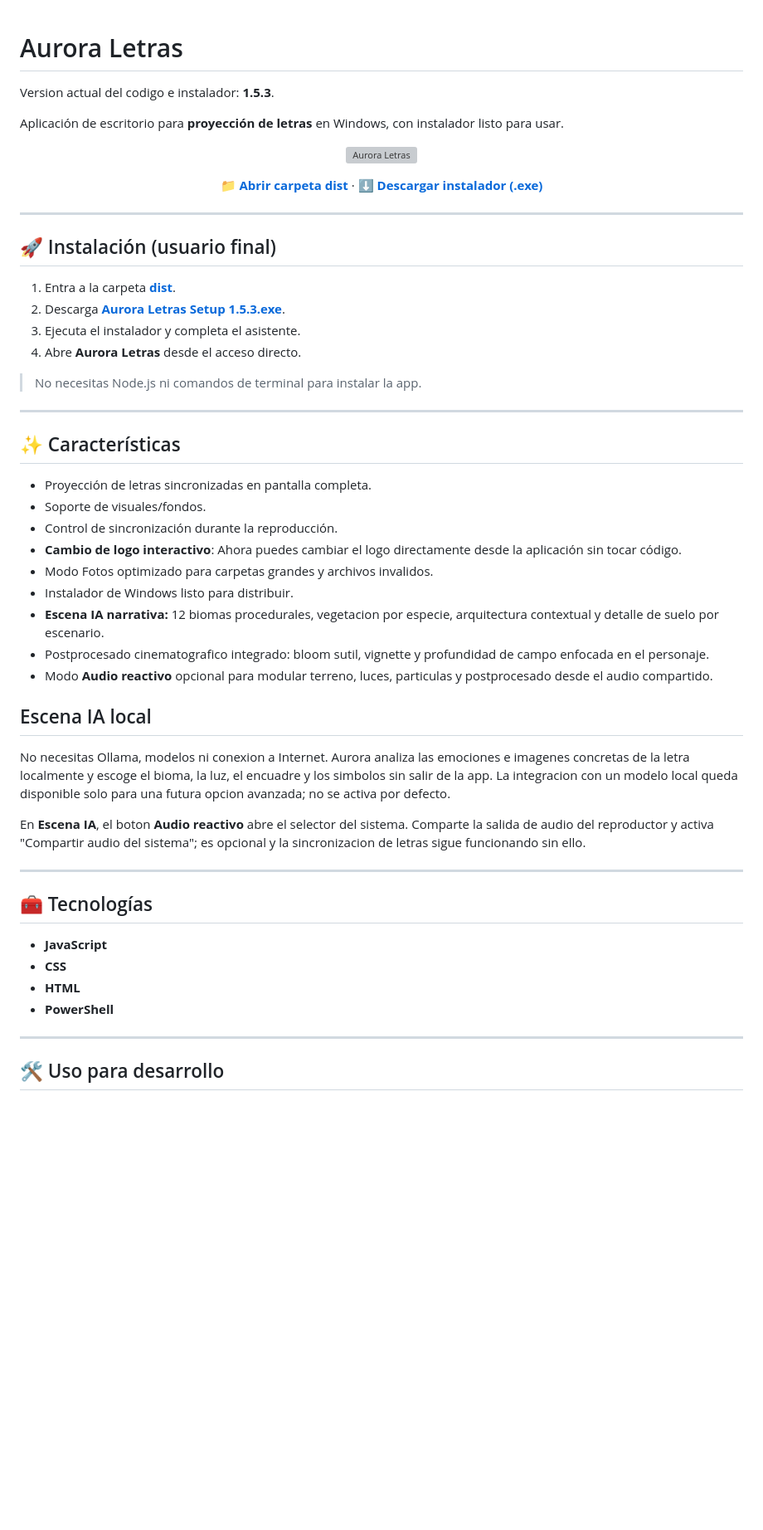
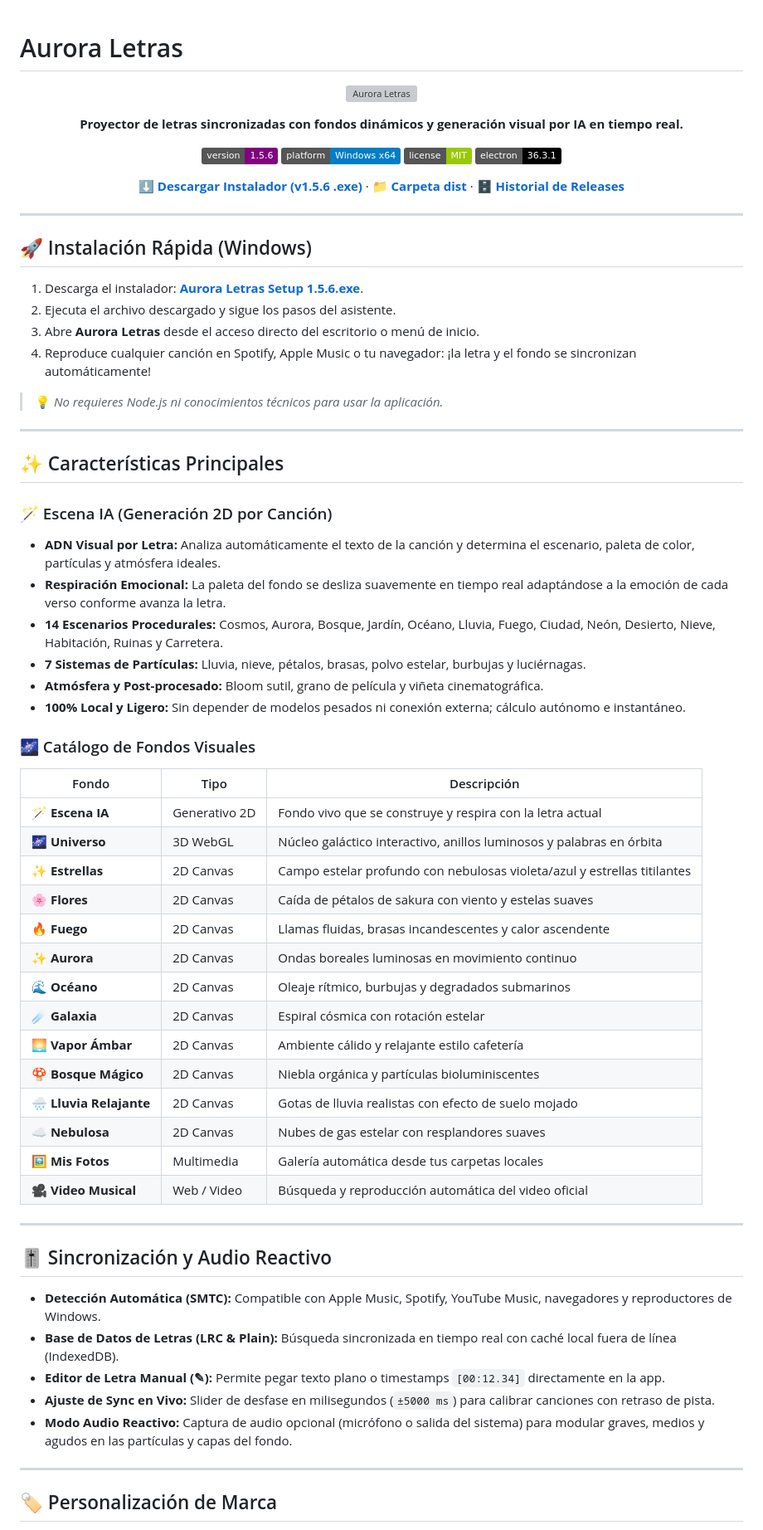
Before and after one commit to juandelgado4-droid/proyectar, a Markdown page: README.md, the part around one of its changes. Shown at 83% size. Drawn GitHub-style; badges without logos; blank space fills up the shorter version; grey boxes are pictures that could not be loaded.

Commit message:
docs: actualizar README.md con version 1.5.6, catalogo de fondos y Escena IA 2D

```diff
--- a/README.md
+++ b/README.md
@@ -1,60 +1,80 @@
 # Aurora Letras
-
-Version actual del codigo e instalador: **1.5.3**.
-
-Aplicación de escritorio para **proyección de letras** en Windows, con instalador listo para usar.
 
 <p align="center">
   <img src="logo.svg" alt="Aurora Letras" width="180">
 </p>
 
 <p align="center">
-  <a href="./dist/"><strong>📁 Abrir carpeta dist</strong></a>
+  <strong>Proyector de letras sincronizadas con fondos dinámicos y generación visual por IA en tiempo real.</strong>
+</p>
+
+<p align="center">
+  <img src="https://img.shields.io/badge/version-1.5.6-purple.svg" alt="Version 1.5.6">
+  <img src="https://img.shields.io/badge/platform-Windows%20x64-blue.svg" alt="Windows x64">
+  <img src="https://img.shields.io/badge/license-MIT-green.svg" alt="Licencia MIT">
+  <img src="https://img.shields.io/badge/electron-36.3.1-black.svg" alt="Electron">
+</p>
+
+<p align="center">
+  <a href="./dist/Aurora%20Letras%20Setup%201.5.6.exe"><strong>⬇️ Descargar Instalador (v1.5.6 .exe)</strong></a>
   ·
-  <a href="./dist/Aurora%20Letras%20Setup%201.5.3.exe"><strong>⬇️ Descargar instalador (.exe)</strong></a>
+  <a href="./dist/"><strong>📁 Carpeta dist</strong></a>
+  ·
+  <a href="./release/"><strong>🗄️ Historial de Releases</strong></a>
 </p>
 
 ---
 
-## 🚀 Instalación (usuario final)
+## 🚀 Instalación Rápida (Windows)
 
-1. Entra a la carpeta **[dist](./dist/)**.
-2. Descarga **[Aurora Letras Setup 1.5.3.exe](./dist/Aurora%20Letras%20Setup%201.5.3.exe)**.
-3. Ejecuta el instalador y completa el asistente.
-4. Abre **Aurora Letras** desde el acceso directo.
+1. Descarga el instalador: **[Aurora Letras Setup 1.5.6.exe](./dist/Aurora%20Letras%20Setup%201.5.6.exe)**.
+2. Ejecuta el archivo descargado y sigue los pasos del asistente.
+3. Abre **Aurora Letras** desde el acceso directo del escritorio o menú de inicio.
+4. Reproduce cualquier canción en Spotify, Apple Music o tu navegador: ¡la letra y el fondo se sincronizan automáticamente!
 
-> No necesitas Node.js ni comandos de terminal para instalar la app.
+> 💡 *No requieres Node.js ni conocimientos técnicos para usar la aplicación.*
 
 ---
 
-## ✨ Características
+## ✨ Características Principales
 
-- Proyección de letras sincronizadas en pantalla completa.
-- Soporte de visuales/fondos.
-- Control de sincronización durante la reproducción.
-- **Cambio de logo interactivo**: Ahora puedes cambiar el logo directamente desde la aplicación sin tocar código.
-- Modo Fotos optimizado para carpetas grandes y archivos invalidos.
-- Instalador de Windows listo para distribuir.
-- **Escena IA narrativa:** 12 biomas procedurales, vegetacion por especie, arquitectura contextual y detalle de suelo por escenario.
-- Postprocesado cinematografico integrado: bloom sutil, vignette y profundidad de campo enfocada en el personaje.
-- Modo **Audio reactivo** opcional para modular terreno, luces, particulas y postprocesado desde el audio compartido.
+### 🪄 Escena IA (Generación 2D por Canción)
+- **ADN Visual por Letra:** Analiza automáticamente el texto de la canción y determina el escenario, paleta de color, partículas y atmósfera ideales.
+- **Respiración Emocional:** La paleta del fondo se desliza suavemente en tiempo real adaptándose a la emoción de cada verso conforme avanza la letra.
+- **14 Escenarios Procedurales:** Cosmos, Aurora, Bosque, Jardín, Océano, Lluvia, Fuego, Ciudad, Neón, Desierto, Nieve, Habitación, Ruinas y Carretera.
+- **7 Sistemas de Partículas:** Lluvia, nieve, pétalos, brasas, polvo estelar, burbujas y luciérnagas.
+- **Atmósfera y Post-procesado:** Bloom sutil, grano de película y viñeta cinematográfica.
+- **100% Local y Ligero:** Sin depender de modelos pesados ni conexión externa; cálculo autónomo e instantáneo.
 
-## Escena IA local
-
-No necesitas Ollama, modelos ni conexion a Internet. Aurora analiza las emociones e imagenes concretas de la letra localmente y escoge el bioma, la luz, el encuadre y los simbolos sin salir de la app. La integracion con un modelo local queda disponible solo para una futura opcion avanzada; no se activa por defecto.
-
-En **Escena IA**, el boton **Audio reactivo** abre el selector del sistema. Comparte la salida de audio del reproductor y activa "Compartir audio del sistema"; es opcional y la sincronizacion de letras sigue funcionando sin ello.
+### 🌌 Catálogo de Fondos Visuales
+| Fondo | Tipo | Descripción |
+|---|---|---|
+| **🪄 Escena IA** | Generativo 2D | Fondo vivo que se construye y respira con la letra actual |
+| **🌌 Universo** | 3D WebGL | Núcleo galáctico interactivo, anillos luminosos y palabras en órbita |
+| **✨ Estrellas** | 2D Canvas | Campo estelar profundo con nebulosas violeta/azul y estrellas titilantes |
+| **🌸 Flores** | 2D Canvas | Caída de pétalos de sakura con viento y estelas suaves |
+| **🔥 Fuego** | 2D Canvas | Llamas fluidas, brasas incandescentes y calor ascendente |
+| **✨ Aurora** | 2D Canvas | Ondas boreales luminosas en movimiento continuo |
+| **🌊 Océano** | 2D Canvas | Oleaje rítmico, burbujas y degradados submarinos |
+| **☄️ Galaxia** | 2D Canvas | Espiral cósmica con rotación estelar |
+| **🌅 Vapor Ámbar** | 2D Canvas | Ambiente cálido y relajante estilo cafetería |
+| **🍄 Bosque Mágico** | 2D Canvas | Niebla orgánica y partículas bioluminiscentes |
+| **🌧️ Lluvia Relajante** | 2D Canvas | Gotas de lluvia realistas con efecto de suelo mojado |
+| **☁️ Nebulosa** | 2D Canvas | Nubes de gas estelar con resplandores suaves |
+| **🖼️ Mis Fotos** | Multimedia | Galería automática desde tus carpetas locales |
+| **🎥 Video Musical** | Web / Video | Búsqueda y reproducción automática del video oficial |
 
 ---
 
-## 🧰 Tecnologías
+## 🎚️ Sincronización y Audio Reactivo
 
-- **JavaScript**
-- **CSS**
-- **HTML**
-- **PowerShell**
+- **Detección Automática (SMTC):** Compatible con Apple Music, Spotify, YouTube Music, navegadores y reproductores de Windows.
+- **Base de Datos de Letras (LRC & Plain):** Búsqueda sincronizada en tiempo real con caché local fuera de línea (IndexedDB).
+- **Editor de Letra Manual (✎):** Permite pegar texto plano o timestamps `[00:12.34]` directamente en la app.
+- **Ajuste de Sync en Vivo:** Slider de desfase en milisegundos (`±5000 ms`) para calibrar canciones con retraso de pista.
+- **Modo Audio Reactivo:** Captura de audio opcional (micrófono o salida del sistema) para modular graves, medios y agudos en las partículas y capas del fondo.
 
 ---
 
-## 🛠️ Uso para desarrollo
+## 🏷️ Personalización de Marca
 
```
Also changed, not shown: other parts of README.md (+39 -19 lines).
